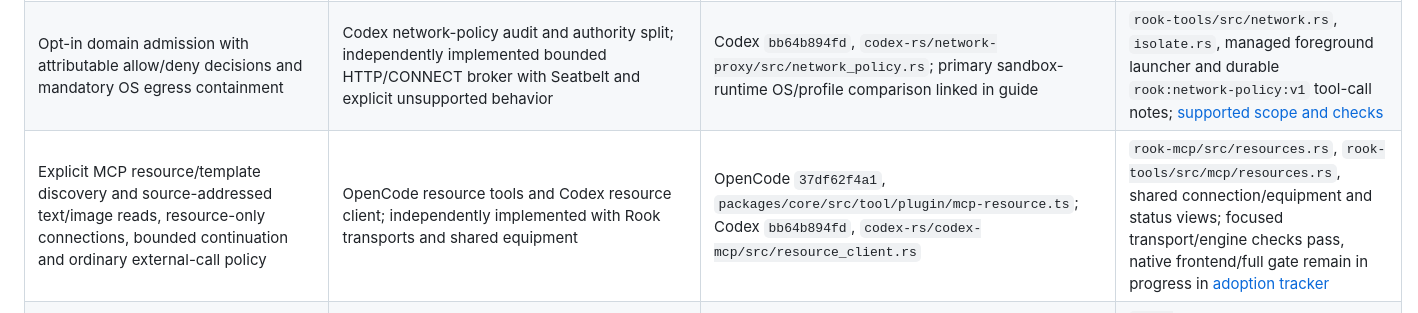
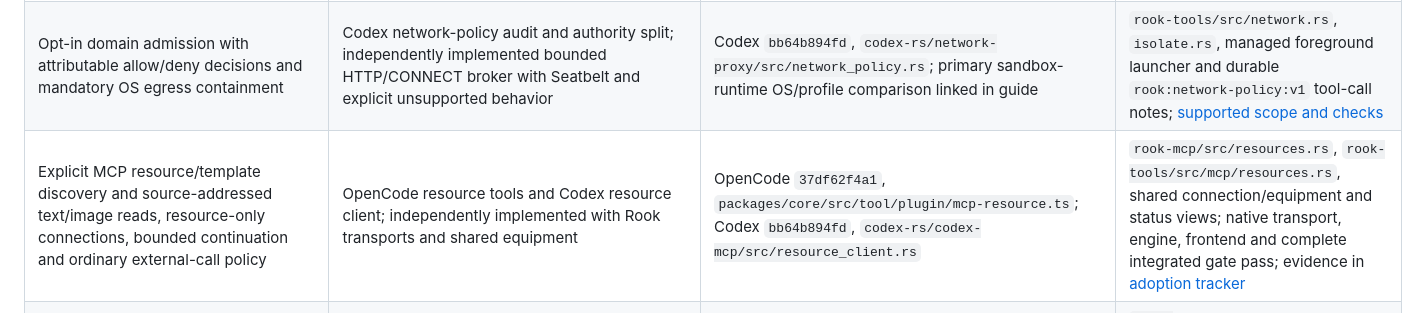
Before and after one commit to ASlava12/rook, a Markdown page: references/PORTED.md, the part around the change. Rendered like a GitHub page.

```diff
--- a/references/PORTED.md
+++ b/references/PORTED.md
@@ -11,7 +11,7 @@ Add a row when you implement something after reading a reference. Add it to
 |---|---|---|---|
 | SSH-native file authority with direct remote reads/edits/search/list/foreground execution, session-owned preimages, exact-source undo and no ambiguous replay | Hermes SSH environment selection and remote file-access ideas; independently extended with Rook session receipts | Hermes `525dbcad8d7`, `tools/environments/ssh.py`; selected snapshot above | `rook-tools/src/environments/native.rs`, `native_worker.py`, `native/receipts.rs`, ordinary engine and explicit session environment controls; [configuration and limits](../docs/ssh-native-workspaces.md) |
 | Opt-in domain admission with attributable allow/deny decisions and mandatory OS egress containment | Codex network-policy audit and authority split; independently implemented bounded HTTP/CONNECT broker with Seatbelt and explicit unsupported behavior | Codex `bb64b894fd`, `codex-rs/network-proxy/src/network_policy.rs`; primary sandbox-runtime OS/profile comparison linked in guide | `rook-tools/src/network.rs`, `isolate.rs`, managed foreground launcher and durable `rook:network-policy:v1` tool-call notes; [supported scope and checks](../docs/domain-network-policy.md) |
-| Explicit MCP resource/template discovery and source-addressed text/image reads, resource-only connections, bounded continuation and ordinary external-call policy | OpenCode resource tools and Codex resource client; independently implemented with Rook transports and shared equipment | OpenCode `37df62f4a1`, `packages/core/src/tool/plugin/mcp-resource.ts`; Codex `bb64b894fd`, `codex-rs/codex-mcp/src/resource_client.rs` | `rook-mcp/src/resources.rs`, `rook-tools/src/mcp/resources.rs`, shared connection/equipment and status views; focused transport/engine checks pass, native frontend/full gate remain in progress in [adoption tracker](../docs/reference-functional-adoption.md) |
+| Explicit MCP resource/template discovery and source-addressed text/image reads, resource-only connections, bounded continuation and ordinary external-call policy | OpenCode resource tools and Codex resource client; independently implemented with Rook transports and shared equipment | OpenCode `37df62f4a1`, `packages/core/src/tool/plugin/mcp-resource.ts`; Codex `bb64b894fd`, `codex-rs/codex-mcp/src/resource_client.rs` | `rook-mcp/src/resources.rs`, `rook-tools/src/mcp/resources.rs`, shared connection/equipment and status views; native transport, engine, frontend and complete integrated gate pass; evidence in [adoption tracker](../docs/reference-functional-adoption.md) |
 | Named frozen subrecipes with sequential/parallel child contexts, bounded output handoff and source-pinned stage receipts | Goose subrecipe and parallel composition ideas; independently implemented with existing Rook child execution and ordinary journals | Goose `50666ae0b9a51e260b52b7efbab2e4e020346e94`, recipe subrecipes and parallel tutorial | `rook-core/src/composite_recipes/`, ordinary agent/recipe path, CLI/API/TUI/browser; [composite guide](../docs/composite-recipes.md) |
 | Persistent Telegram chat/topic routing, authorized human inputs and live approval callbacks, owned polling and reviewed uncertain sends | OpenClaw session-routing and Hermes Telegram callback/timeout ideas; independently implemented with Rook ordinary chats and transactional bounded receipts | OpenClaw `bcd05342c0c1831498648f3fee28f2c5a553b60a`; Hermes `f364c19775617acb6c16140b790cda9fb05e1906`, `plugins/platforms/telegram/adapter.py`; Bot API protocol docs | `rook-core/src/telegram/`, daemon chat bridge, CLI/API/TUI/browser; [Telegram guide](../docs/telegram.md) |
 | Authenticated inbound JSON events with durable source/deduplication receipts, fixed operator tasks and ordinary work dispatch | Hermes webhook authentication, replay-window, payload-cap and delivery ideas; independently implemented with Rook store transactions, source envelopes and managed work | Pinned local `hermes/gateway/platforms/webhook.py` | `rook-core/src/inbound/`, `rookd/src/inbound.rs`, CLI/chat/TUI/browser; [event guide](../docs/inbound-events.md) |
```
Also changed, not shown: docs/reference-functional-adoption.md (+33 -24 lines).
